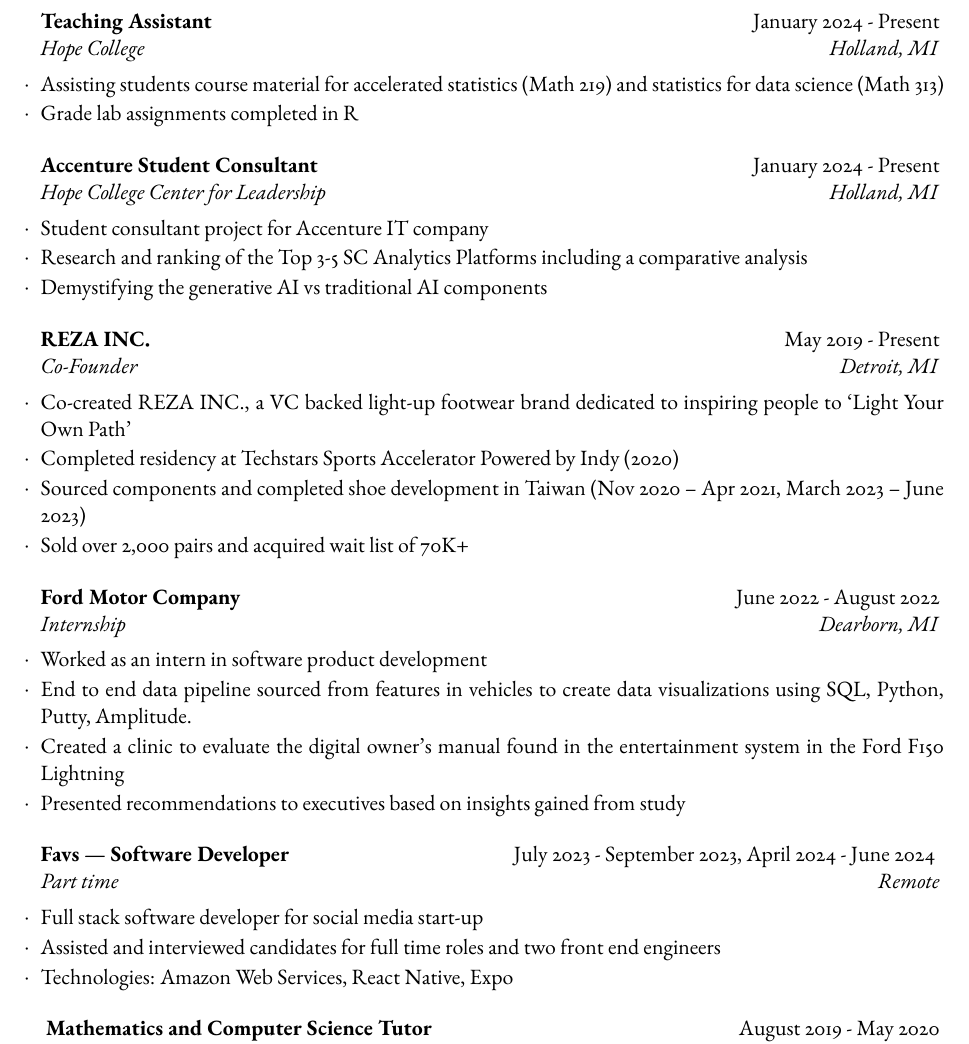
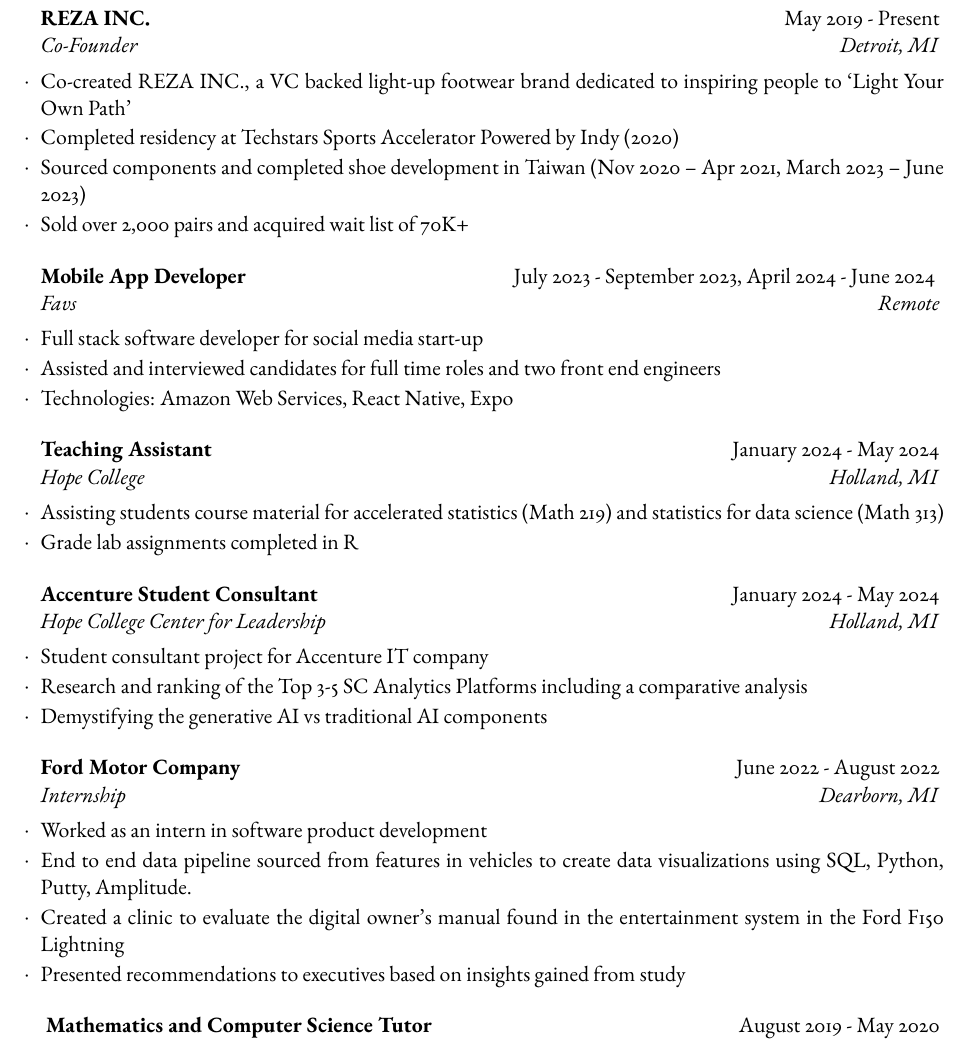
Before and after one commit to jackkrebsbach/cv, a LaTeX CV (cv.tex): part of page 2 of 3, cut so that both start at the same text. Compiled offline with pdfLaTeX.

Commit message:
update resume

```diff
--- a/cv.tex
+++ b/cv.tex
@@ -98,26 +98,14 @@
 
 %------------------------------------------------
 
-  \begin{rSubsection}{Undergraduate Researcher}{May 2019 - Present}{Hope College Mathematics \& Statistics Department}{Holland, MI}
+  \begin{rSubsection}{Undergraduate Researcher}{May 2019 - May 2024}{Hope College Mathematics \& Statistics Department}{Holland, MI}
   \item Main work consists of using machine learning and unmanned aerial systems to map surface composition in Lake Michigan sand dunes
   \item Conducted field work, flying drones to capture multi-spectral imagery and acquire  ground-based photography  at Saugatuck Harbor Natural Area.
   \item Performed big data analysis in R and Python, generating feature imagery, sampling training data, and training machine learning algorithms
   \item Gave numerous talks and presented several posters at Join Mathematics Meetings, Geological Society Association Meeting, Pi Mu Epsilon Meetings, Hope College colloquium, and Mathfest
 	\end{rSubsection}
 
-
 \pagebreak
-	\begin{rSubsection}{Teaching Assistant}{ January 2024 - Present}{Hope College}{Holland, MI}
-    \item Assisting students course material for accelerated statistics (Math 219) and statistics for data science (Math 313)
-    \item Grade lab assignments completed in R
-	\end{rSubsection}
-
-	\begin{rSubsection}{Accenture Student Consultant}{ January 2024 - Present}{Hope College Center for Leadership}{Holland, MI}
-    \item Student consultant project for Accenture IT company
-    \item Research and ranking of the Top 3-5 SC Analytics Platforms including a comparative analysis
-    \item Demystifying the generative AI vs traditional AI components
-	\end{rSubsection}
-
 
 	\begin{rSubsection}{REZA INC.}{May 2019 - Present}{Co-Founder}{Detroit, MI}
   \item Co-created REZA INC., a VC backed light-up footwear
@@ -128,6 +116,28 @@
 	\end{rSubsection}
 
 
+
+	\begin{rSubsection}{Mobile App Developer}{July 2023 - September 2023, April 2024 - June 2024 }{Favs}{Remote}
+  \item Full stack software developer for social media start-up
+  \item Assisted and interviewed candidates for full time roles
+and two front end engineers
+\item Technologies: Amazon Web Services, React Native, Expo
+
+	\end{rSubsection}
+
+	\begin{rSubsection}{Teaching Assistant}{ January 2024 - May 2024}{Hope College}{Holland, MI}
+    \item Assisting students course material for accelerated statistics (Math 219) and statistics for data science (Math 313)
+    \item Grade lab assignments completed in R
+	\end{rSubsection}
+
+	\begin{rSubsection}{Accenture Student Consultant}{ January 2024 - May 2024}{Hope College Center for Leadership}{Holland, MI}
+    \item Student consultant project for Accenture IT company
+    \item Research and ranking of the Top 3-5 SC Analytics Platforms including a comparative analysis
+    \item Demystifying the generative AI vs traditional AI components
+	\end{rSubsection}
+
+
+
 	\begin{rSubsection}{Ford Motor Company}{June 2022 - August 2022}{Internship}{Dearborn, MI}
 
   \item Worked as an intern in software product development
@@ -136,13 +146,6 @@
   \item Presented recommendations to executives based on insights gained from study
 	\end{rSubsection}
 
-	\begin{rSubsection}{Favs | Software Developer}{July 2023 - September 2023, April 2024 - June 2024 }{Part time}{Remote}
-  \item Full stack software developer for social media start-up
-  \item Assisted and interviewed candidates for full time roles
-and two front end engineers
-\item Technologies: Amazon Web Services, React Native, Expo
-
-	\end{rSubsection}
 
   \begin{rSubsection}{ Mathematics and Computer Science Tutor}{August 2019 - May 2020}{Hope College Academic Success Centre}{Holland, MI}
     \item Hired as a tutor for the Software Design \& Implementation CS course using the Java programming language
```
Also changed, not shown: cv.pdf, 3 other files.
